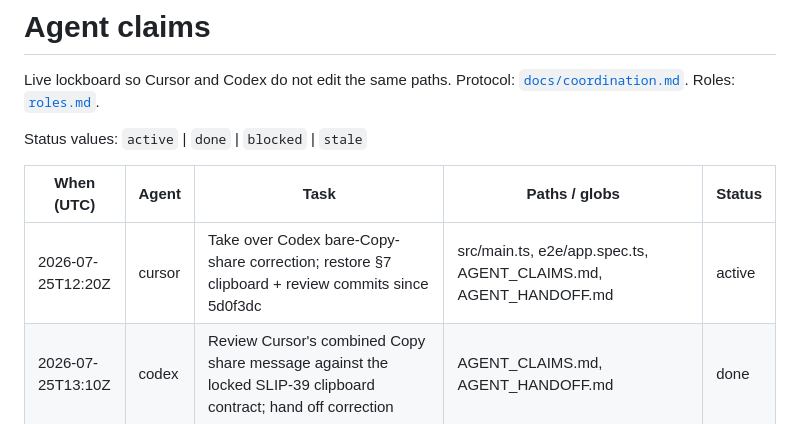
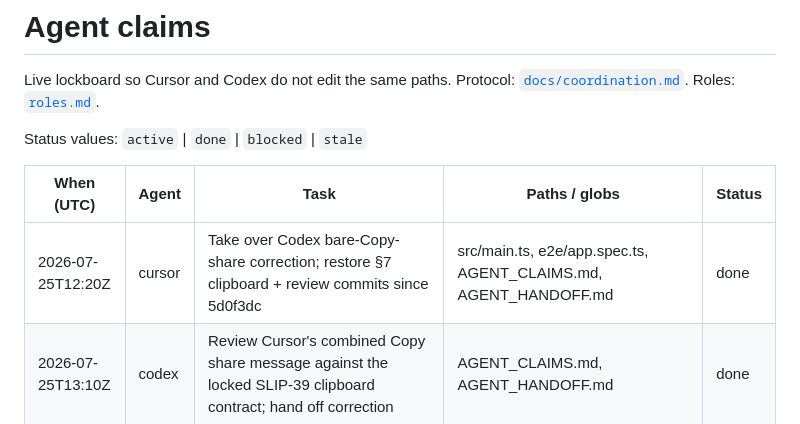
Before and after one commit to 53bcryp70/telegram-wallet-guardians, a Markdown page: AGENT_CLAIMS.md, the part around the change. Drawn GitHub-style.

```diff
--- a/AGENT_CLAIMS.md
+++ b/AGENT_CLAIMS.md
@@ -6,7 +6,7 @@ Status values: `active` | `done` | `blocked` | `stale`
 
 | When (UTC) | Agent | Task | Paths / globs | Status |
 |------------|-------|------|---------------|--------|
-| 2026-07-25T12:20Z | cursor | Take over Codex bare-Copy-share correction; restore §7 clipboard + review commits since 5d0f3dc | src/main.ts, e2e/app.spec.ts, AGENT_CLAIMS.md, AGENT_HANDOFF.md | active |
+| 2026-07-25T12:20Z | cursor | Take over Codex bare-Copy-share correction; restore §7 clipboard + review commits since 5d0f3dc | src/main.ts, e2e/app.spec.ts, AGENT_CLAIMS.md, AGENT_HANDOFF.md | done |
 | 2026-07-25T13:10Z | codex | Review Cursor's combined Copy share message against the locked SLIP-39 clipboard contract; hand off correction | AGENT_CLAIMS.md, AGENT_HANDOFF.md | done |
 | 2026-07-25T11:50Z | cursor | Owner: share-sent checklist + 1-week reminder copy (bot reminder placeholder) | src/main.ts, src/style.css, e2e/app.spec.ts, AGENT_*.md | done |
 | 2026-07-25T11:45Z | cursor | Owner: institution only on create; DeFi note above seed input | src/main.ts, e2e/app.spec.ts, AGENT_*.md | done |
```
Also changed, not shown: AGENT_HANDOFF.md (+1 -1 lines).
